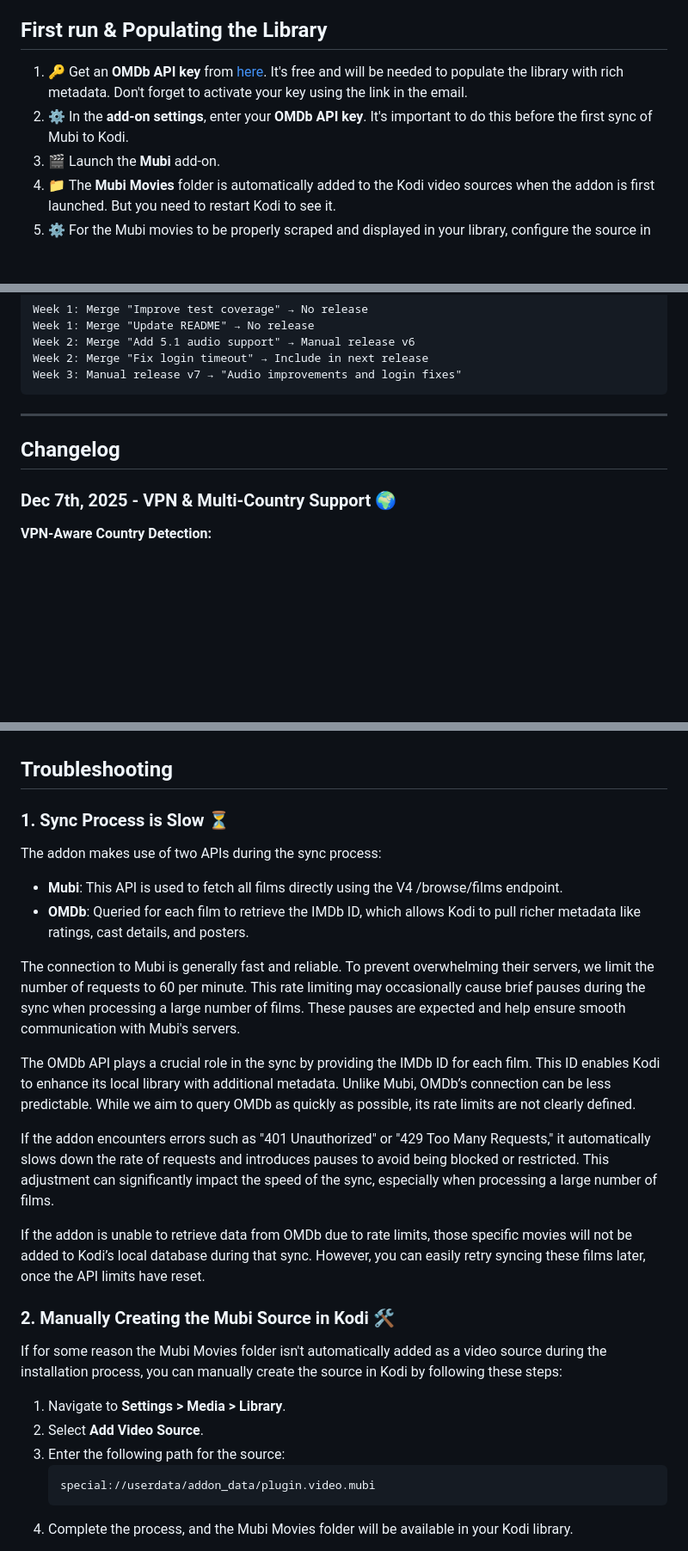
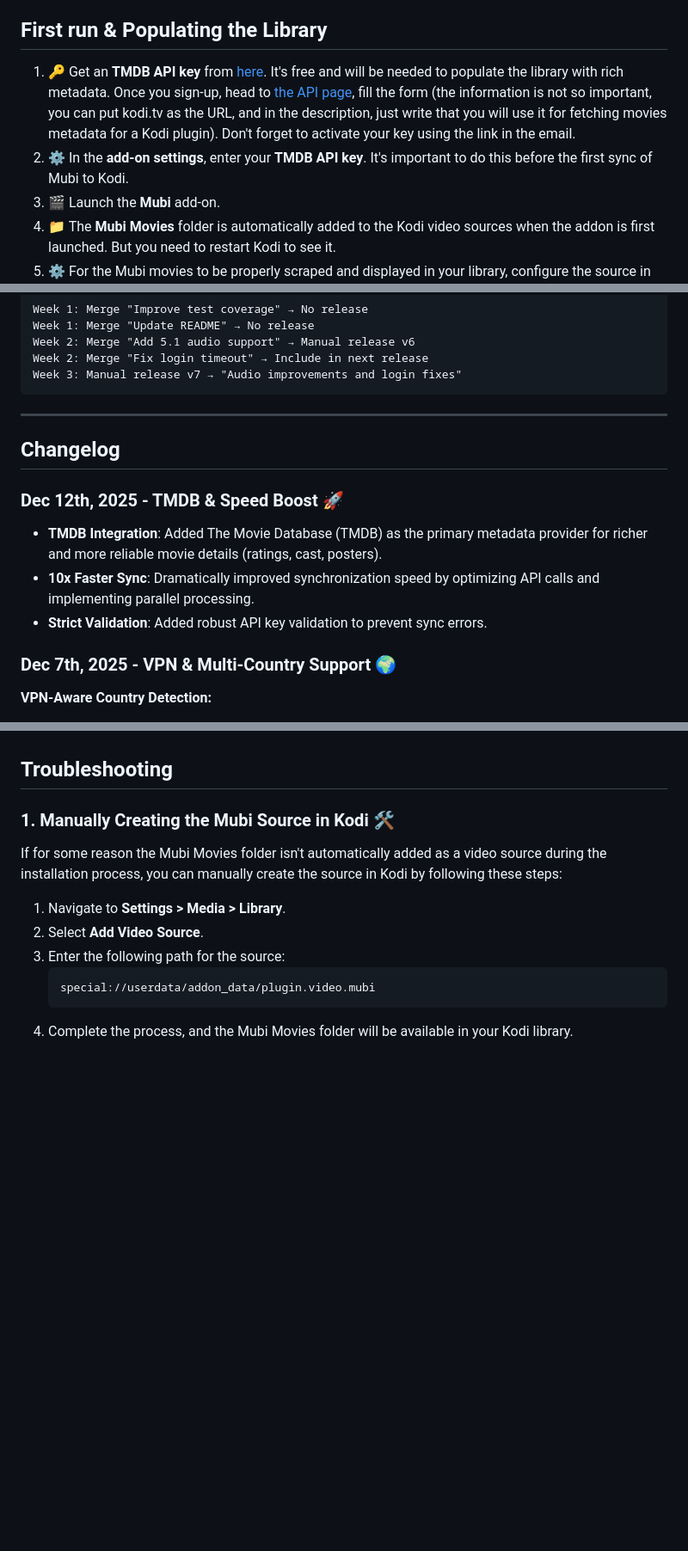
Before and after one commit to kubi2021/plugin.video.mubi, a Markdown page: README.md, 3 parts joined by grey strips. Shown: that part at 86% size. Drawn GitHub-style; blank space fills up the shorter version.

Commit message:
Docs: Add changelog for Dec 12, 2025
Updated README.md to announce TMDB integration and 10x faster sync performance.

```diff
--- a/README.md
+++ b/README.md
@@ -54,8 +54,8 @@ This project is a personal endeavour I work on in my free time. As I am not a pr
 
 ## First run & Populating the Library
 
-1. 🔑 Get an **OMDb API key** from [here](http://www.omdbapi.com/apikey.aspx). It's free and will be needed to populate the library with rich metadata. Don't forget to activate your key using the link in the email.
-2. ⚙️ In the **add-on settings**, enter your **OMDb API key**. It's important to do this before the first sync of Mubi to Kodi.
+1. 🔑 Get an **TMDB API key** from [here](https://www.themoviedb.org/). It's free and will be needed to populate the library with rich metadata. Once you sign-up, head to [the API page](https://www.themoviedb.org/settings/api), fill the form (the information is not so important, you can put kodi.tv as the URL, and in the description, just write that you will use it for fetching movies metadata for a Kodi plugin). Don't forget to activate your key using the link in the email.
+2. ⚙️ In the **add-on settings**, enter your **TMDB API key**. It's important to do this before the first sync of Mubi to Kodi.
 3. 🎬 Launch the **Mubi** add-on.
 4. 📁 The **Mubi Movies** folder is automatically added to the Kodi video sources when the addon is first launched. But you need to restart Kodi to see it.
 5. ⚙️ For the Mubi movies to be properly scraped and displayed in your library, configure the source in **Kodi settings > Media > Video**:
@@ -197,6 +197,11 @@ Week 3: Manual release v7 → "Audio improvements and login fixes"
 
 ## Changelog
 
+### Dec 12th, 2025 - TMDB & Speed Boost 🚀
+- **TMDB Integration**: Added The Movie Database (TMDB) as the primary metadata provider for richer and more reliable movie details (ratings, cast, posters).
+- **10x Faster Sync**: Dramatically improved synchronization speed by optimizing API calls and implementing parallel processing.
+- **Strict Validation**: Added robust API key validation to prevent sync errors.
+
 ### Dec 7th, 2025 - VPN & Multi-Country Support 🌍
 
 **VPN-Aware Country Detection:**
@@ -295,23 +300,9 @@ The code was originally forked from user [Jamieu](https://github.com/jamieu/plug
 
 ## Troubleshooting
 
-### 1. Sync Process is Slow ⏳
-
-The addon makes use of two APIs during the sync process:
-
-- **Mubi**: This API is used to fetch all films directly using the V4 /browse/films endpoint.
-- **OMDb**: Queried for each film to retrieve the IMDb ID, which allows Kodi to pull richer metadata like ratings, cast details, and posters.
-
-The connection to Mubi is generally fast and reliable. To prevent overwhelming their servers, we limit the number of requests to 60 per minute. This rate limiting may occasionally cause brief pauses during the sync when processing a large number of films. These pauses are expected and help ensure smooth communication with Mubi's servers.
-
-The OMDb API plays a crucial role in the sync by providing the IMDb ID for each film. This ID enables Kodi to enhance its local library with additional metadata. Unlike Mubi, OMDb’s connection can be less predictable. While we aim to query OMDb as quickly as possible, its rate limits are not clearly defined.
-
-If the addon encounters errors such as "401 Unauthorized" or "429 Too Many Requests," it automatically slows down the rate of requests and introduces pauses to avoid being blocked or restricted. This adjustment can significantly impact the speed of the sync, especially when processing a large number of films.
-
-If the addon is unable to retrieve data from OMDb due to rate limits, those specific movies will not be added to Kodi’s local database during that sync. However, you can easily retry syncing these films later, once the API limits have reset.
 
 
-### 2. Manually Creating the Mubi Source in Kodi 🛠️
+### 1. Manually Creating the Mubi Source in Kodi 🛠️
 
 If for some reason the Mubi Movies folder isn't automatically added as a video source during the installation process, you can manually create the source in Kodi by following these steps:
 
```
